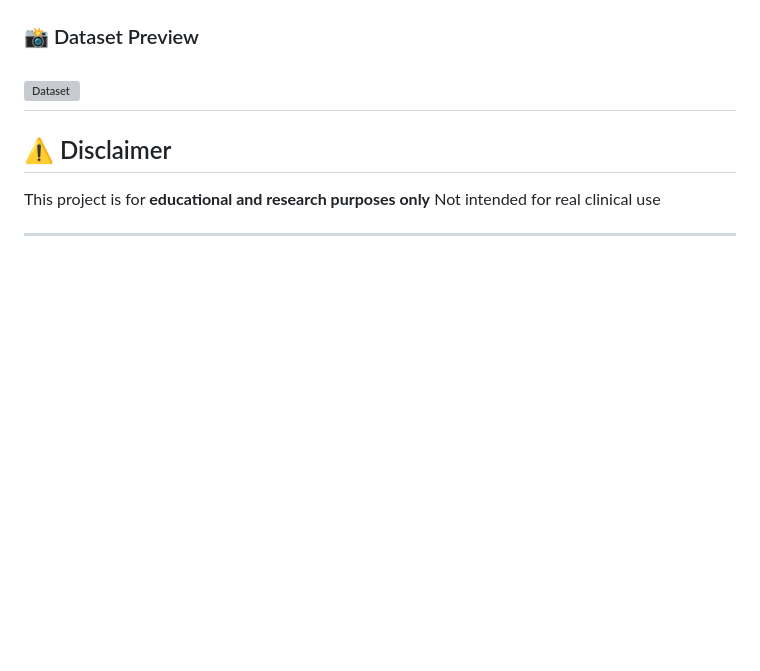
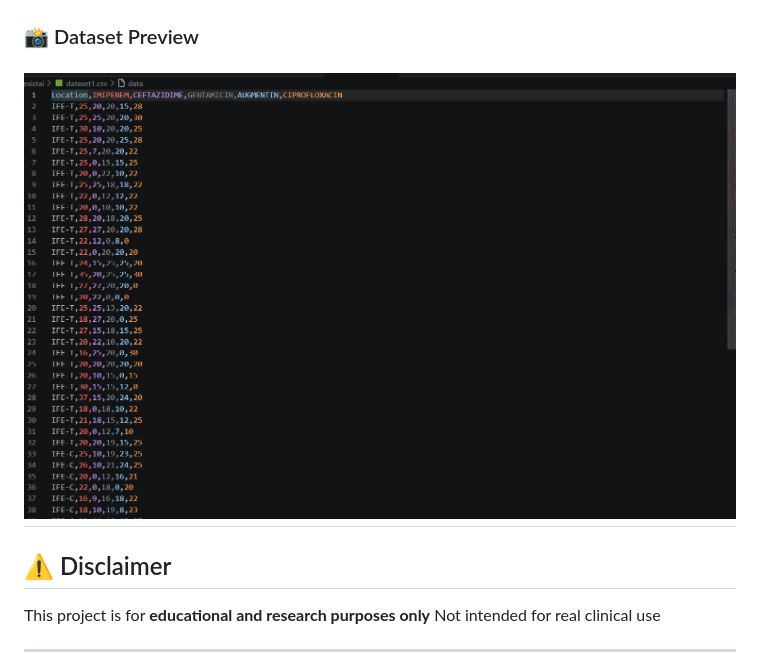
Before and after one commit to ankitsingyadav/ResistAI, a Markdown page: README.md, the part around the change. Rendered like a GitHub page; blank space fills up the shorter version; grey boxes are pictures that could not be loaded.

Commit message:
Update dataset image link in README.md

```diff
--- a/README.md
+++ b/README.md
@@ -161,7 +161,7 @@ The model is trained on structured clinical-like data including:
 ![Dashboard](https://github.com/ankitsingyadav/ResistAI/blob/main/screenshots/dashboard.png?raw=true)
 
 ### 📸 Dataset Preview
-![Dataset](https://github.com/ankitsingyadav/ResistAI/blob/main/Screenshot%202026-03-29%20040922.png?raw=true)
+![Dataset](https://github.com/ankitsingyadav/ResistAI/blob/main/screenshots/dataset.png?raw=true)
 ---
 
 ## ⚠️ Disclaimer
```
